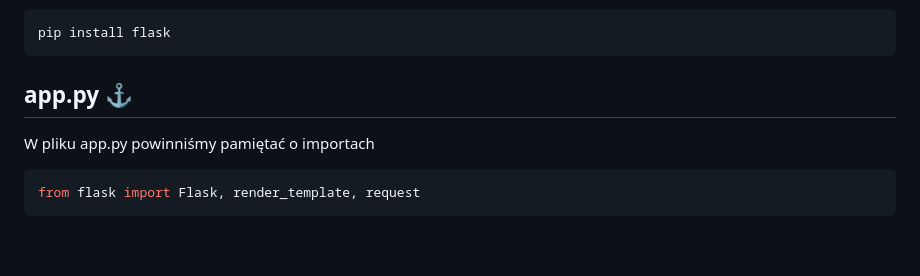
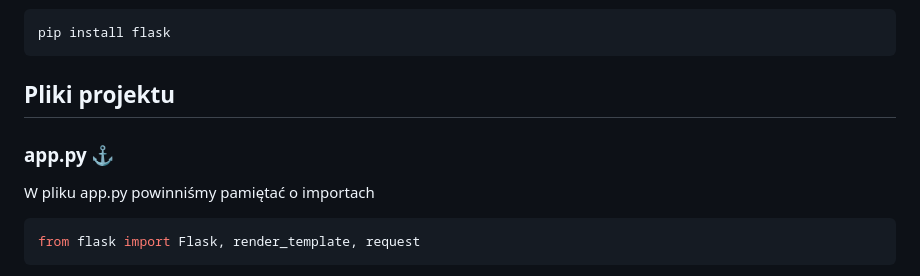
Before and after one commit to sszkarlat/Flask-app, a Markdown page: greeting/README.md, the part around one of its changes. Rendered like a GitHub page; blank space fills up the shorter version.

````diff
--- a/greeting/README.md
+++ b/greeting/README.md
@@ -19,7 +19,8 @@ Jeżeli jednak nie mamy zainstalowanego frameworka Flaska to wprowadzamy komend
 pip install flask
 ```
 
-## app.py :anchor:
+## Pliki projektu
+### app.py :anchor:
 W pliku app.py powinniśmy pamiętać o importach
 
 ```python
````
Also changed, not shown: other parts of greeting/README.md (+2 -2 lines).
